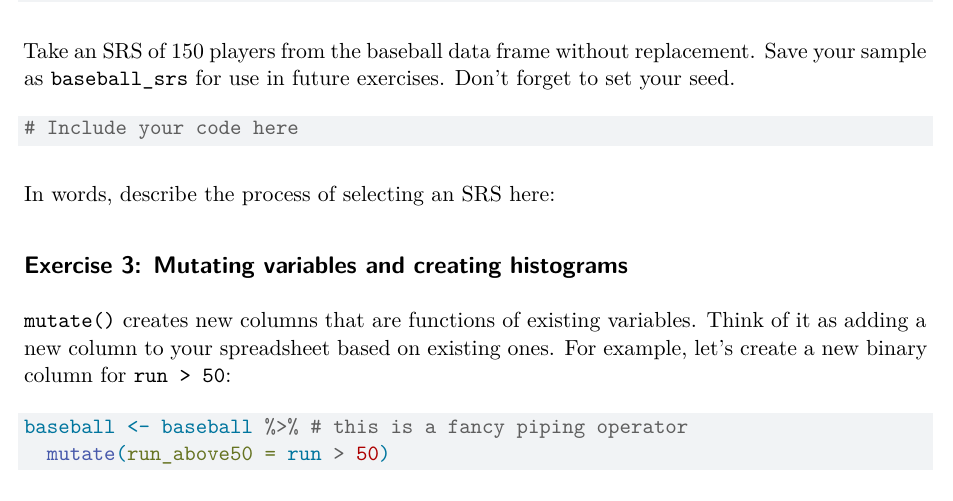
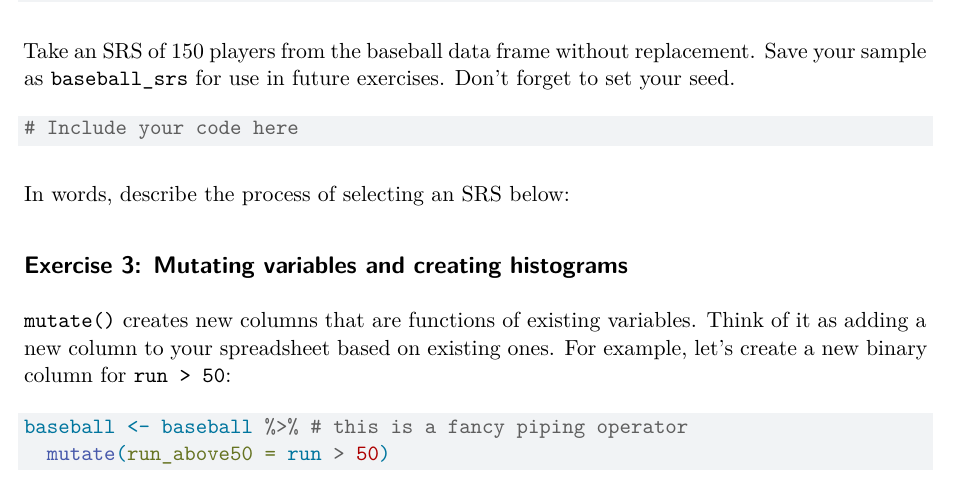
Before and after one commit to emilysomerset/Learning-activities-STA304-summer-2026, a Quarto document (LA3/baseball_activity3.qmd): part of page 2 of 4, cut so that both start at the same text. Rendered offline with R 4.5, knitr and Pandoc in place of Quarto, then LaTeX, with nearby package versions; some code elsewhere in the file could not run offline.

Commit message:
Update baseball_activity3.qmd
changed spacing

````diff
--- a/LA3/baseball_activity3.qmd
+++ b/LA3/baseball_activity3.qmd
@@ -92,7 +91,10 @@ Take an SRS of 150 players from the baseball data frame without replacement. Sav
 
 ```
 
-In words, describe the process of selecting an SRS here:
+In words, describe the process of selecting an SRS below:
+
+
+
 
 
 
````
Also changed, not shown: LA3/baseball_activity3.qmd (24 more changed lines).
